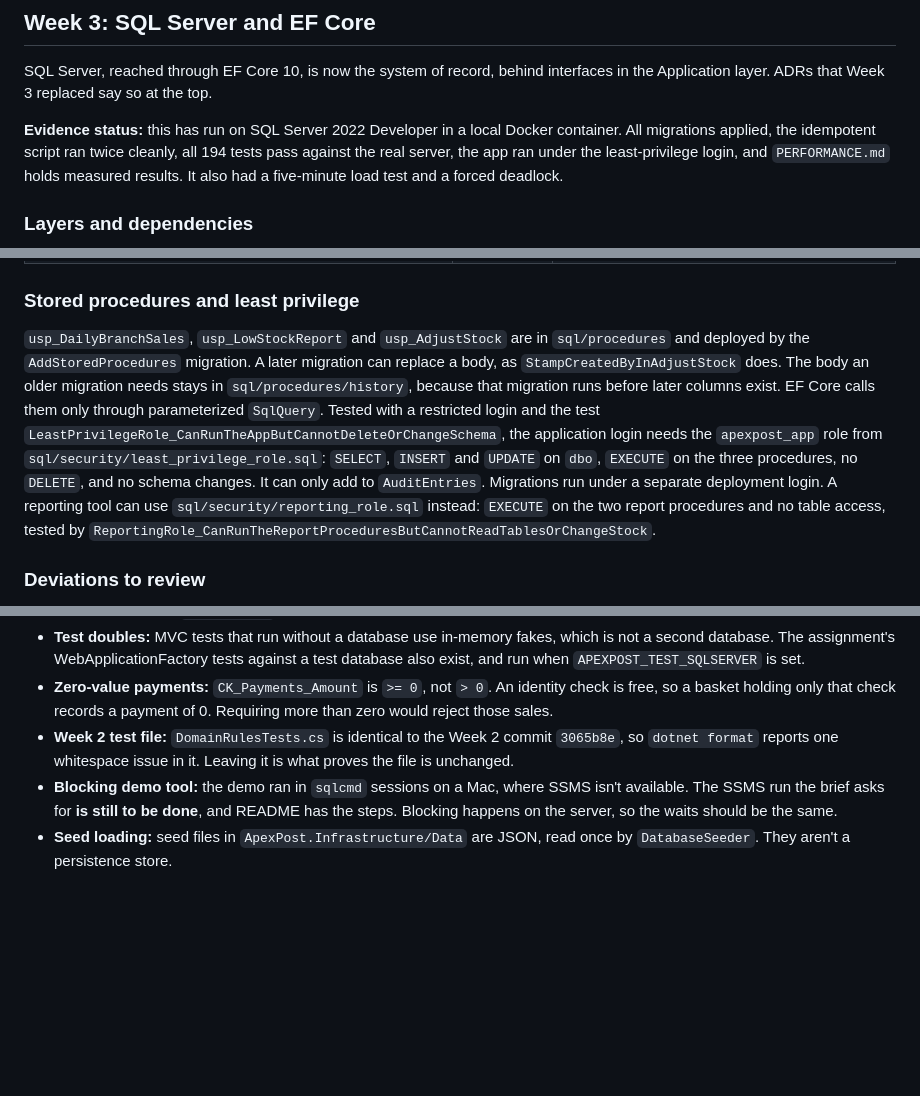
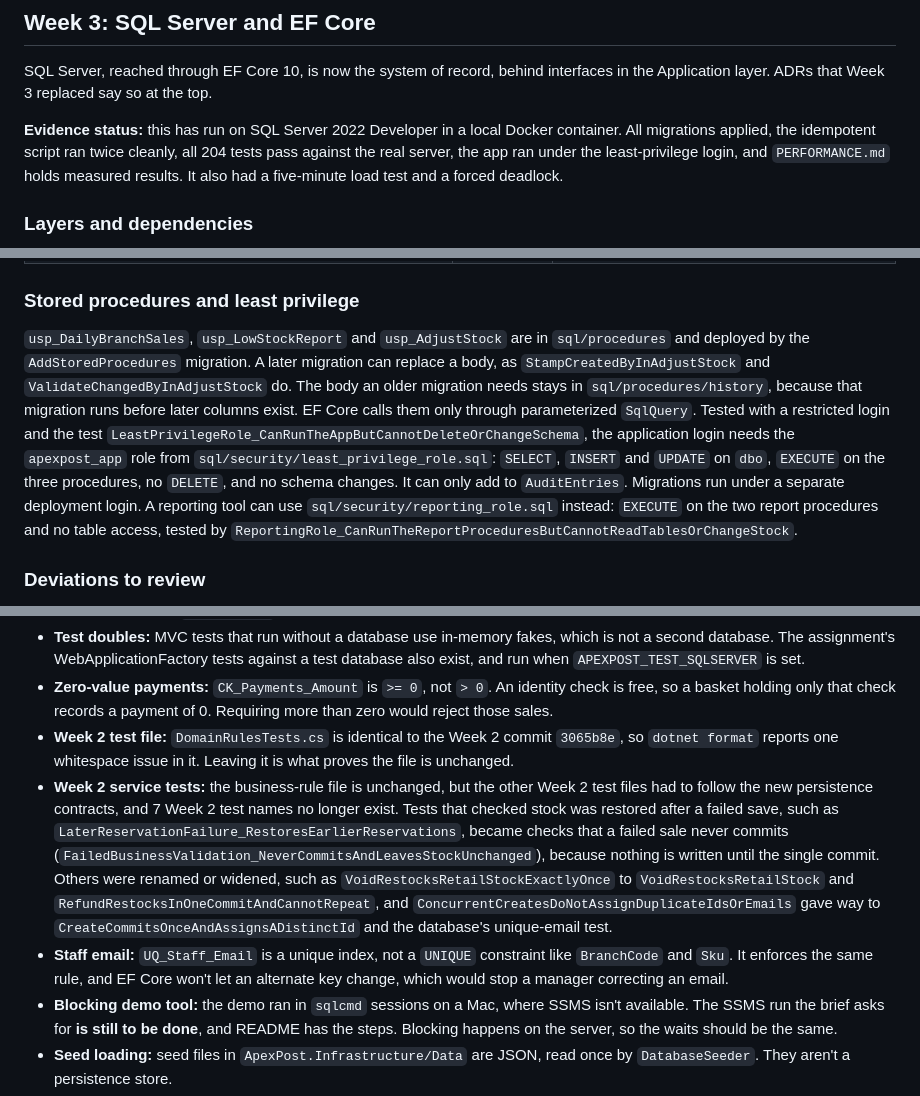
Before and after one commit to vercellmotive/ApexPost, a Markdown page: DESIGN.md, 3 parts joined by grey strips. Rendered like a GitHub page; blank space fills up the shorter version.

```diff
--- a/DESIGN.md
+++ b/DESIGN.md
@@ -4,7 +4,7 @@
 
 SQL Server, reached through EF Core 10, is now the system of record, behind interfaces in the Application layer. ADRs that Week 3 replaced say so at the top.
 
-**Evidence status:** this has run on SQL Server 2022 Developer in a local Docker container. All migrations applied, the idempotent script ran twice cleanly, all 194 tests pass against the real server, the app ran under the least-privilege login, and `PERFORMANCE.md` holds measured results. It also had a five-minute load test and a forced deadlock.
+**Evidence status:** this has run on SQL Server 2022 Developer in a local Docker container. All migrations applied, the idempotent script ran twice cleanly, all 204 tests pass against the real server, the app ran under the least-privilege login, and `PERFORMANCE.md` holds measured results. It also had a five-minute load test and a forced deadlock.
 
 ### Layers and dependencies
 
@@ -229,7 +230,7 @@ The columns, types and keys above were generated from the migrated database. Dec
 
 ### Stored procedures and least privilege
 
-`usp_DailyBranchSales`, `usp_LowStockReport` and `usp_AdjustStock` are in `sql/procedures` and deployed by the `AddStoredProcedures` migration. A later migration can replace a body, as `StampCreatedByInAdjustStock` does. The body an older migration needs stays in `sql/procedures/history`, because that migration runs before later columns exist. EF Core calls them only through parameterized `SqlQuery`. Tested with a restricted login and the test `LeastPrivilegeRole_CanRunTheAppButCannotDeleteOrChangeSchema`, the application login needs the `apexpost_app` role from `sql/security/least_privilege_role.sql`: `SELECT`, `INSERT` and `UPDATE` on `dbo`, `EXECUTE` on the three procedures, no `DELETE`, and no schema changes. It can only add to `AuditEntries`. Migrations run under a separate deployment login. A reporting tool can use `sql/security/reporting_role.sql` instead: `EXECUTE` on the two report procedures and no table access, tested by `ReportingRole_CanRunTheReportProceduresButCannotReadTablesOrChangeStock`.
+`usp_DailyBranchSales`, `usp_LowStockReport` and `usp_AdjustStock` are in `sql/procedures` and deployed by the `AddStoredProcedures` migration. A later migration can replace a body, as `StampCreatedByInAdjustStock` and `ValidateChangedByInAdjustStock` do. The body an older migration needs stays in `sql/procedures/history`, because that migration runs before later columns exist. EF Core calls them only through parameterized `SqlQuery`. Tested with a restricted login and the test `LeastPrivilegeRole_CanRunTheAppButCannotDeleteOrChangeSchema`, the application login needs the `apexpost_app` role from `sql/security/least_privilege_role.sql`: `SELECT`, `INSERT` and `UPDATE` on `dbo`, `EXECUTE` on the three procedures, no `DELETE`, and no schema changes. It can only add to `AuditEntries`. Migrations run under a separate deployment login. A reporting tool can use `sql/security/reporting_role.sql` instead: `EXECUTE` on the two report procedures and no table access, tested by `ReportingRole_CanRunTheReportProceduresButCannotReadTablesOrChangeStock`.
 
 ### Deviations to review
 
@@ -238,6 +239,8 @@ The columns, types and keys above were generated from the migrated database. Dec
 - **Test doubles:** MVC tests that run without a database use in-memory fakes, which is not a second database. The assignment's WebApplicationFactory tests against a test database also exist, and run when `APEXPOST_TEST_SQLSERVER` is set.
 - **Zero-value payments:** `CK_Payments_Amount` is `>= 0`, not `> 0`. An identity check is free, so a basket holding only that check records a payment of 0. Requiring more than zero would reject those sales.
 - **Week 2 test file:** `DomainRulesTests.cs` is identical to the Week 2 commit `3065b8e`, so `dotnet format` reports one whitespace issue in it. Leaving it is what proves the file is unchanged.
+- **Week 2 service tests:** the business-rule file is unchanged, but the other Week 2 test files had to follow the new persistence contracts, and 7 Week 2 test names no longer exist. Tests that checked stock was restored after a failed save, such as `LaterReservationFailure_RestoresEarlierReservations`, became checks that a failed sale never commits (`FailedBusinessValidation_NeverCommitsAndLeavesStockUnchanged`), because nothing is written until the single commit. Others were renamed or widened, such as `VoidRestocksRetailStockExactlyOnce` to `VoidRestocksRetailStock` and `RefundRestocksInOneCommitAndCannotRepeat`, and `ConcurrentCreatesDoNotAssignDuplicateIdsOrEmails` gave way to `CreateCommitsOnceAndAssignsADistinctId` and the database's unique-email test.
+- **Staff email:** `UQ_Staff_Email` is a unique index, not a `UNIQUE` constraint like `BranchCode` and `Sku`. It enforces the same rule, and EF Core won't let an alternate key change, which would stop a manager correcting an email.
 - **Blocking demo tool:** the demo ran in `sqlcmd` sessions on a Mac, where SSMS isn't available. The SSMS run the brief asks for **is still to be done**, and README has the steps. Blocking happens on the server, so the waits should be the same.
 - **Seed loading:** seed files in `ApexPost.Infrastructure/Data` are JSON, read once by `DatabaseSeeder`. They aren't a persistence store.
 - **Not implemented:** the offline synchronization topics in the lab list aren't in this assignment's requirements.
```
Also changed, not shown: other parts of DESIGN.md (+4 -3 lines), README.md (+2 -2 lines), docs/GIT-HISTORY.md (+5 -1 lines).
